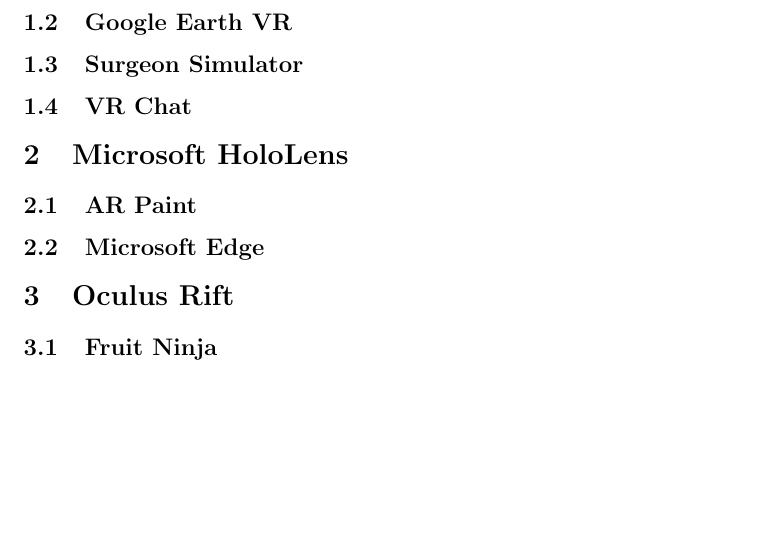
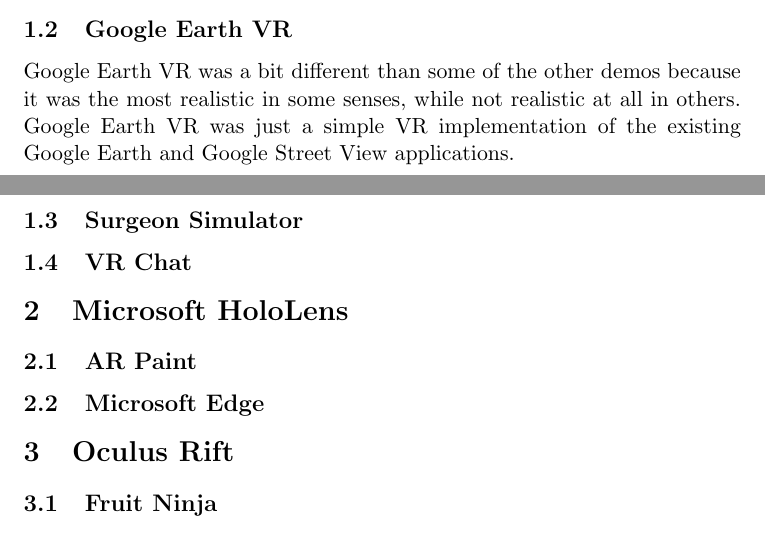
Before and after one commit to NotTheRealJoe/CSC356, a LaTeX document (Lab1VRDemos.tex): part of page 2 of 2 before the commit and two parts of pages 1 and 2 of 2 after it, the two joined at a grey line, cut so that both start at the same text, the shorter picture padded with empty space. Compiled offline with pdfLaTeX.

Commit message:
Began google earth vr section

```diff
--- a/Lab1VRDemos.tex
+++ b/Lab1VRDemos.tex
@@ -8,6 +8,7 @@
 \subsection{Accounting}
 \textit{Accounting} is a VR demo where the player is hired for a new accounting job, and inadvertently gets stuck in a virtual world, and must find out that her or she must commit suicide to get out. While rather crass, \textit{Accounting} still serves a good example of a game that has a very low level of realisticness, yet is still engaging. Notably, it does not try to trick the user into thinking that he or she is in a real experience at all: it openly acknowledges that it is a virtual reality experience. The user's ``hands'' are replaced with the arrow and pointing finger shapes familiar from the mouse interface on Microsoft Windows, and the user must repeatedly place virtual HMDs on his or her virtual head to progress through the game. One of the things that I did not like was the lack of visual feedback for the hand controls. The cursor-like hand shapes did change from an arrow to a pointing finger to indicate an object in the virtual world that could be interacted with, but there was no change to show when the user was actually interacting. This caused me to repeatedly grab ``next to'' an object when I was trying to pick something up.
 \subsection{Google Earth VR}
+Google Earth VR was a bit different than some of the other demos because it was the most realistic in some senses, while not realistic at all in others. Google Earth VR was just a simple VR implementation of the existing Google Earth and Google Street View applications.
 \subsection{Surgeon Simulator}
 \subsection{VR Chat}
 \section{Microsoft HoloLens}
```
